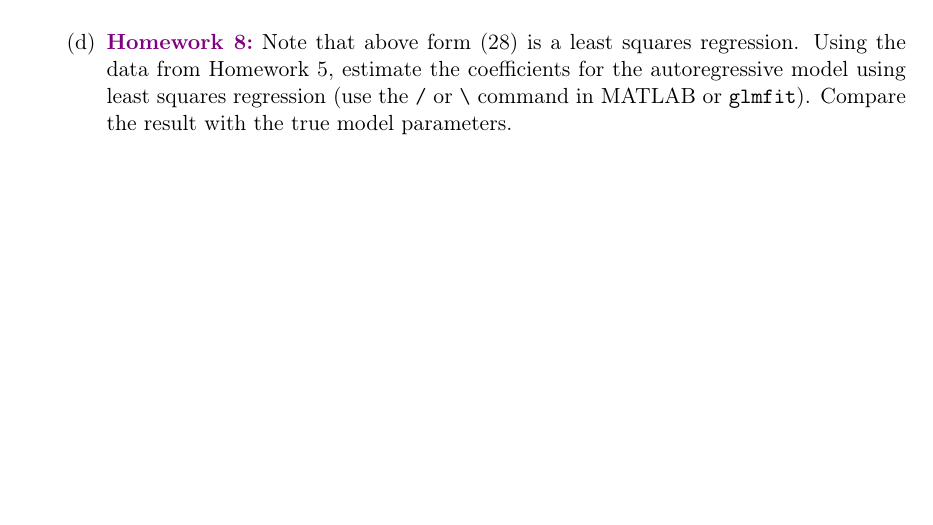
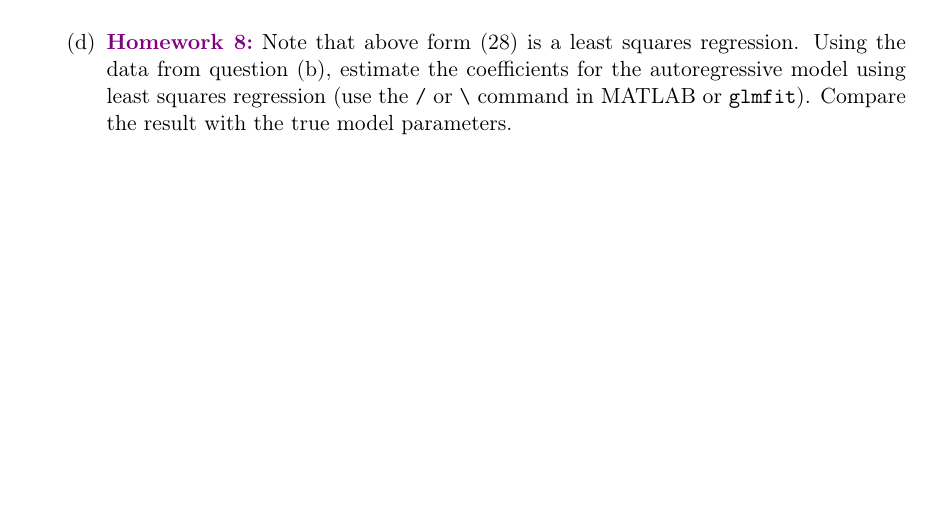
Before and after one commit to memming/temporal-neural-data-lectures, a LaTeX problem sheet (lecture_worksheet.tex): part of page 12 of 16, cut so that both start at the same text. Compiled offline with pdfLaTeX.

Commit message:
fixed reference between homeworks

```diff
--- a/lecture_worksheet.tex
+++ b/lecture_worksheet.tex
@@ -442,7 +442,7 @@ Specifically, for such processes, the Fourier transform of the autocovariance fu
 \newpage
     \part \homework
     Note that above form~\eqref{eq:lsar} is a least squares regression.
-    Using the data from Homework 5, estimate the coefficients for the autoregressive model using least squares regression (use the \texttt{/} or \texttt{\textbackslash} command in MATLAB or \texttt{glmfit}).
+    Using the data from question (\ref{hw:ar2_sim}), estimate the coefficients for the autoregressive model using least squares regression (use the \texttt{/} or \texttt{\textbackslash} command in MATLAB or \texttt{glmfit}).
     Compare the result with the true model parameters.
     \vspace{\stretch{1}}
     \part \homework (optional) A better way of estimating AR model is to use MATLAB functions in the signal processing toolbox: \texttt{aryule, arcov, arberg}. Use each method and compare the result with the true model parameters.
```
Also changed, not shown: lecture_worksheet.tex (2 more changed lines).
